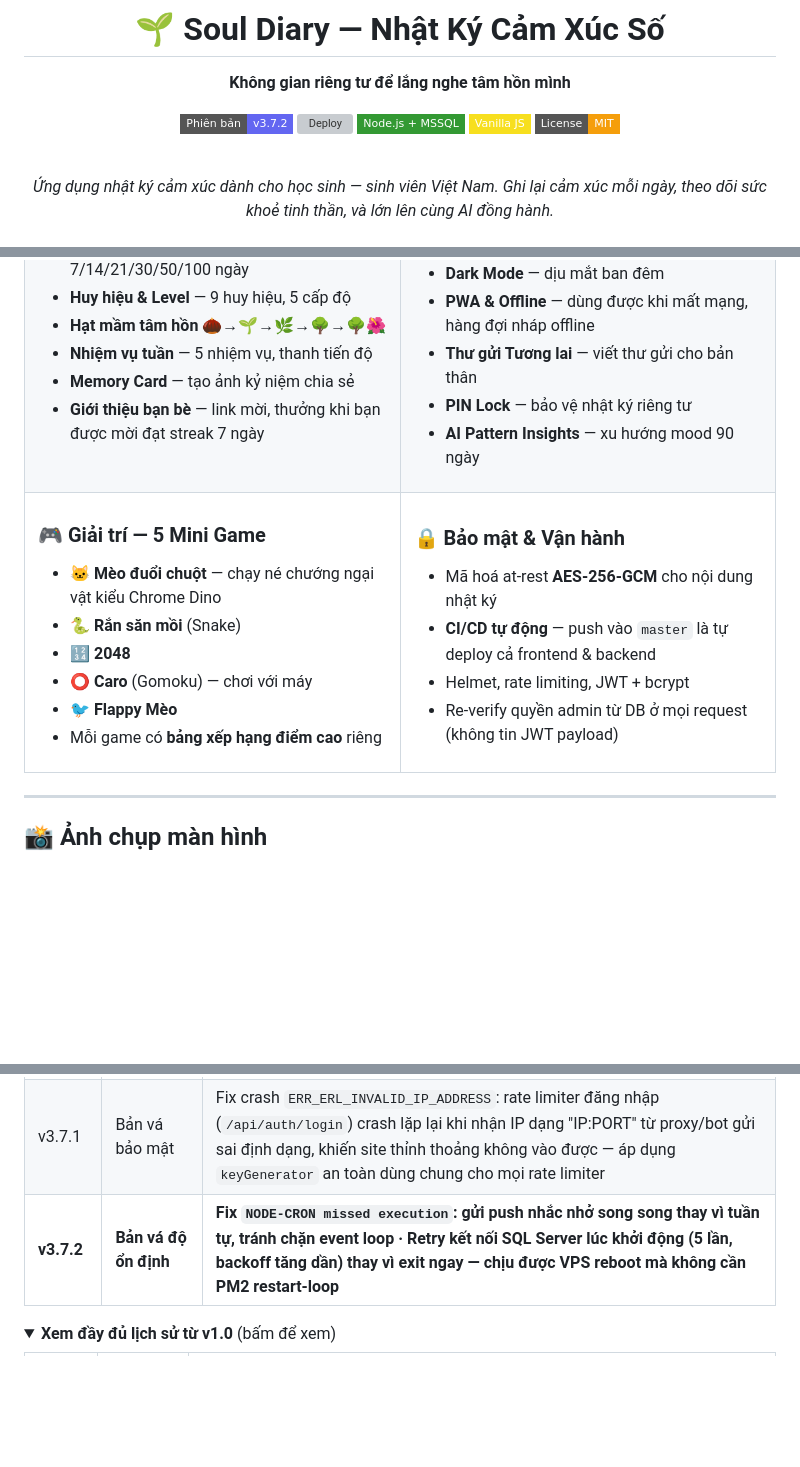
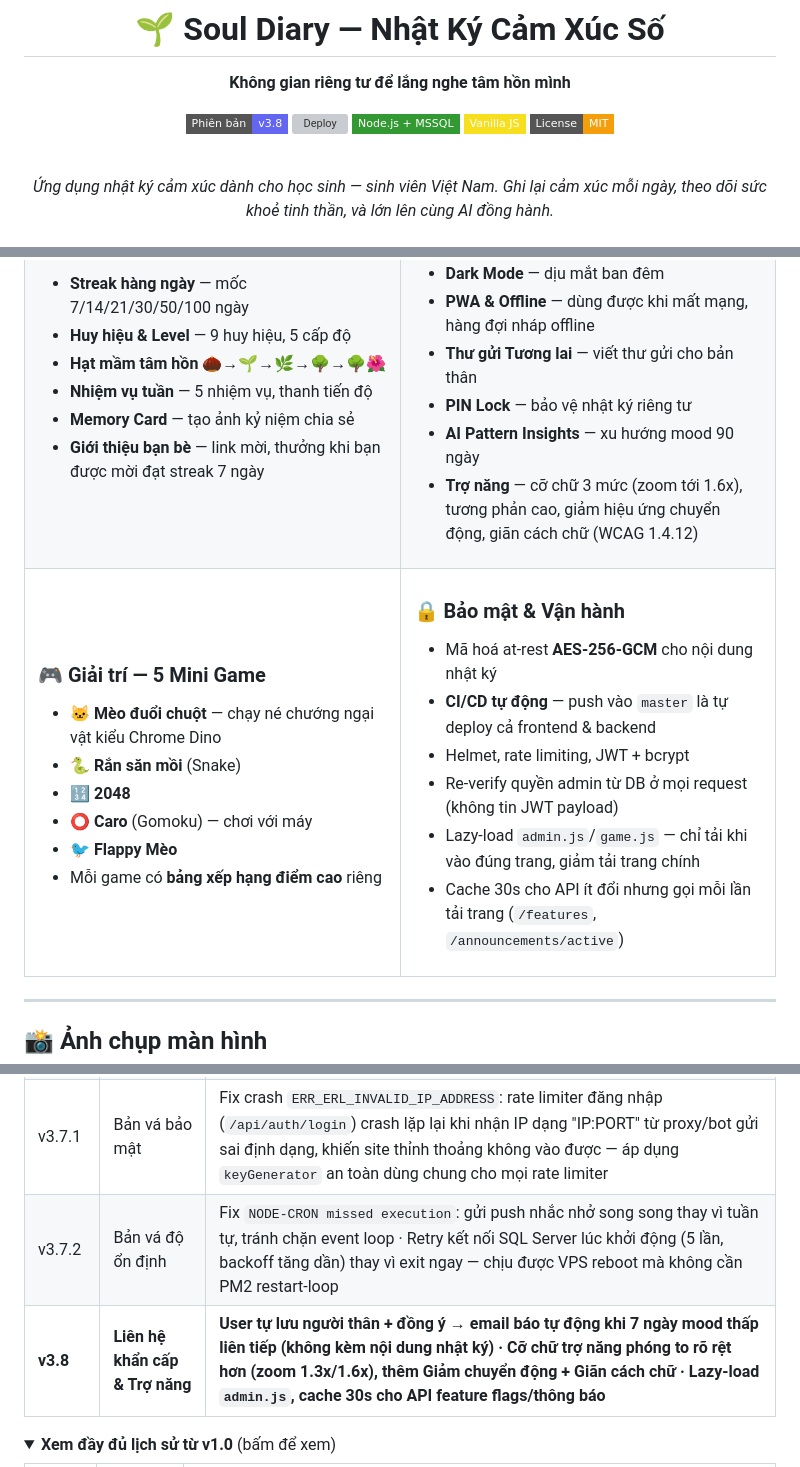
Before and after one commit to anhtaictv/Soul-Diary, a Markdown page: README.md, 3 parts joined by grey strips. GitHub-like rendering; folded sections open; badges without logos; blank space fills up the shorter version; grey boxes are pictures that could not be loaded.

Commit message:
Cap nhat README: bump badge len v3.8 + them release v3.8 vao lich su
Ghi lai tinh nang moi: Lien he khan cap, cai thien tro nang
(zoom 1.3x/1.6x, Giam chuyen dong, Gian cach chu), lazy-load
admin.js, cache API features/announcements.

```diff
--- a/README.md
+++ b/README.md
@@ -4,7 +4,7 @@
 
 **Không gian riêng tư để lắng nghe tâm hồn mình**
 
-[![Phiên bản](https://img.shields.io/badge/Phiên_bản-v3.7.2-6366f1?style=flat-square&logo=github&logoColor=white)](https://github.com/anhtaictv/Soul-Diary)
+[![Phiên bản](https://img.shields.io/badge/Phiên_bản-v3.8-6366f1?style=flat-square&logo=github&logoColor=white)](https://github.com/anhtaictv/Soul-Diary)
 [![Deploy](https://img.shields.io/github/actions/workflow/status/anhtaictv/Soul-Diary/soul-diary-deploy-windows.yml?style=flat-square&label=Deploy&logo=githubactions&logoColor=white)](https://github.com/anhtaictv/Soul-Diary/actions/workflows/soul-diary-deploy-windows.yml)
 [![Stack](https://img.shields.io/badge/Node.js_+_MSSQL-339933?style=flat-square&logo=nodedotjs&logoColor=white)]()
 [![Vanilla JS](https://img.shields.io/badge/Vanilla_JS-F7DF1E?style=flat-square&logo=javascript&logoColor=black)]()
@@ -68,6 +69,7 @@
 - **Thư gửi Tương lai** — viết thư gửi cho bản thân
 - **PIN Lock** — bảo vệ nhật ký riêng tư
 - **AI Pattern Insights** — xu hướng mood 90 ngày
+- **Trợ năng** — cỡ chữ 3 mức (zoom tới 1.6x), tương phản cao, giảm hiệu ứng chuyển động, giãn cách chữ (WCAG 1.4.12)
 
 </td>
 </tr>
@@ -90,6 +92,8 @@
 - **CI/CD tự động** — push vào `master` là tự deploy cả frontend & backend
 - Helmet, rate limiting, JWT + bcrypt
 - Re-verify quyền admin từ DB ở mọi request (không tin JWT payload)
+- Lazy-load `admin.js`/`game.js` — chỉ tải khi vào đúng trang, giảm tải trang chính
+- Cache 30s cho API ít đổi nhưng gọi mỗi lần tải trang (`/features`, `/announcements/active`)
 
 </td>
 </tr>
@@ -291,7 +294,8 @@ pm2 restart souldiary-api
 | v3.6.2 | Bản vá | Fix Mèo đuổi chuột: tăng tầm nhảy (JUMP_V) để mèo qua được chướng ngại vật ở tốc độ cao, khoảng cách chướng ngại tự giãn theo đúng công thức vật lý |
 | v3.7 | Test tâm lý chuyên sâu | Tách 11 bài sàng lọc tâm lý (PHQ-9, GAD-7, MDQ, OCI-R, PQ-16, EAT-26, EPDS, SDQ x2, PCL-5, DAST-10) thành mục riêng, bỏ trang danh mục gộp chung |
 | v3.7.1 | Bản vá bảo mật | Fix crash `ERR_ERL_INVALID_IP_ADDRESS`: rate limiter đăng nhập (`/api/auth/login`) crash lặp lại khi nhận IP dạng "IP:PORT" từ proxy/bot gửi sai định dạng, khiến site thỉnh thoảng không vào được — áp dụng `keyGenerator` an toàn dùng chung cho mọi rate limiter |
-| **v3.7.2** | **Bản vá độ ổn định** | **Fix `NODE-CRON missed execution`: gửi push nhắc nhở song song thay vì tuần tự, tránh chặn event loop · Retry kết nối SQL Server lúc khởi động (5 lần, backoff tăng dần) thay vì exit ngay — chịu được VPS reboot mà không cần PM2 restart-loop** |
+| v3.7.2 | Bản vá độ ổn định | Fix `NODE-CRON missed execution`: gửi push nhắc nhở song song thay vì tuần tự, tránh chặn event loop · Retry kết nối SQL Server lúc khởi động (5 lần, backoff tăng dần) thay vì exit ngay — chịu được VPS reboot mà không cần PM2 restart-loop |
+| **v3.8** | **Liên hệ khẩn cấp & Trợ năng** | **User tự lưu người thân + đồng ý → email báo tự động khi 7 ngày mood thấp liên tiếp (không kèm nội dung nhật ký) · Cỡ chữ trợ năng phóng to rõ rệt hơn (zoom 1.3x/1.6x), thêm Giảm chuyển động + Giãn cách chữ · Lazy-load `admin.js`, cache 30s cho API feature flags/thông báo** |
 
 <details>
 <summary><b>Xem đầy đủ lịch sử từ v1.0</b> (bấm để xem)</summary>
```
Also changed, not shown: other parts of README.md (+3 -2 lines).
